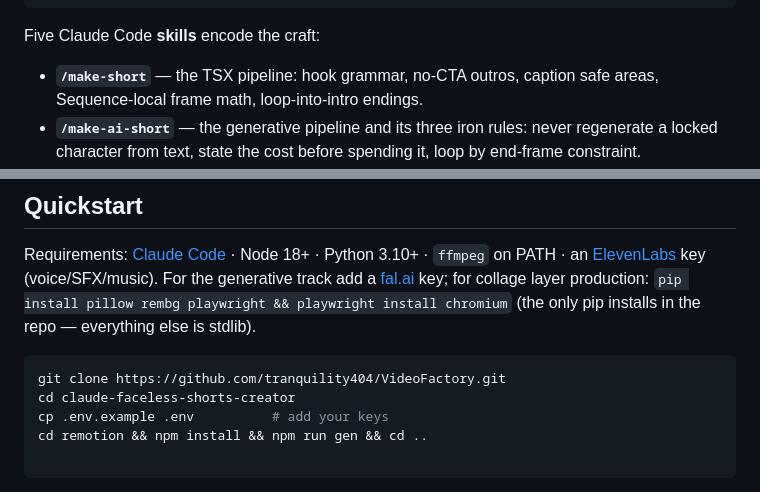
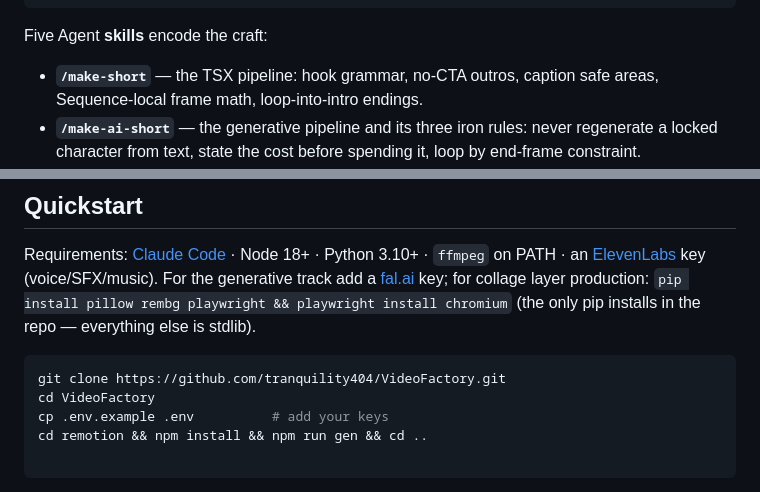
Before and after one commit to tranquility404/VideoFactory, a Markdown page: README.md, 2 parts joined by grey strips. GitHub-like rendering.

Commit message:
Update README with project name and skill descriptions

````diff
--- a/README.md
+++ b/README.md
@@ -71,7 +71,7 @@ topic ──▶ script.md + beats.json      the beat grammar: HOOK (frame 0 = th
         <track>/<project>/output/*-sfx.mp4
 ```
 
-Five Claude Code **skills** encode the craft:
+Five Agent **skills** encode the craft:
 
 - **`/make-short`** — the TSX pipeline: hook grammar, no-CTA outros, caption safe areas,
   Sequence-local frame math, loop-into-intro endings.
@@ -96,7 +96,7 @@ in the repo — everything else is stdlib).
 
 ```bash
 git clone https://github.com/tranquility404/VideoFactory.git
-cd claude-faceless-shorts-creator
+cd VideoFactory
 cp .env.example .env          # add your keys
 cd remotion && npm install && npm run gen && cd ..
 
````
